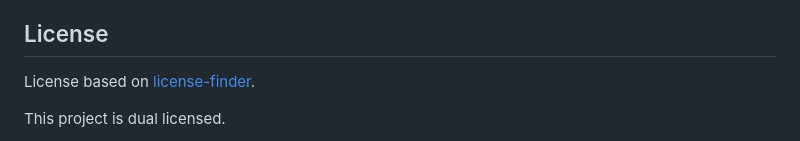
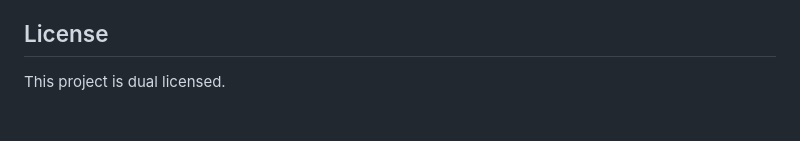
Before and after one commit to TheBooleanJulian/accurova-loyalty, a Markdown page: README.md, the part around the change. Drawn GitHub-style; blank space fills up the shorter version.

Commit message:
docs: trim license-finder reference from README

```diff
--- a/README.md
+++ b/README.md
@@ -138,8 +138,6 @@ Idempotent — safe to call more than once with the same `invoice_id`; points ar
 
 ## License
 
-License based on [license-finder](https://github.com/TheBooleanJulian/license-finder).
-
 This project is dual licensed.
 
 - **Community Edition** — [GNU Affero General Public License v3 (AGPLv3)](LICENSE). Free to use, modify, and self-host. If you distribute a modified version or run it as a network service, you must make the corresponding source available.
```
